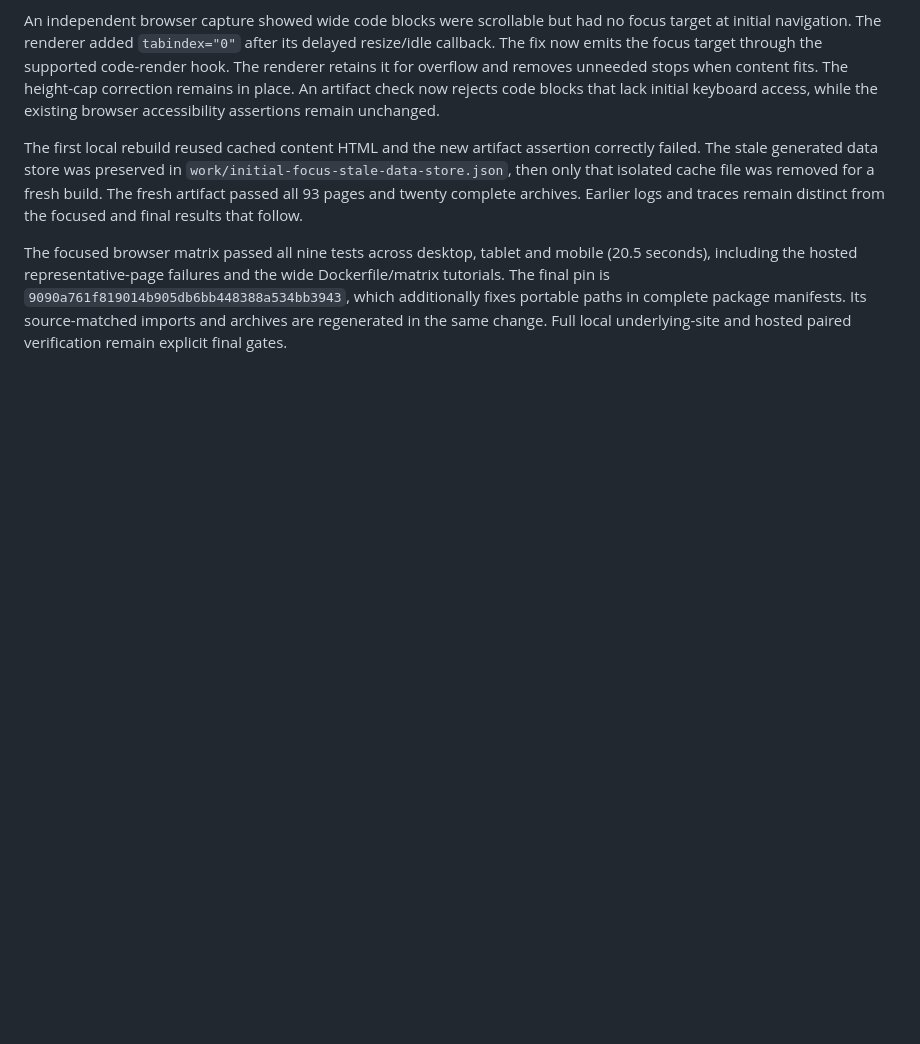
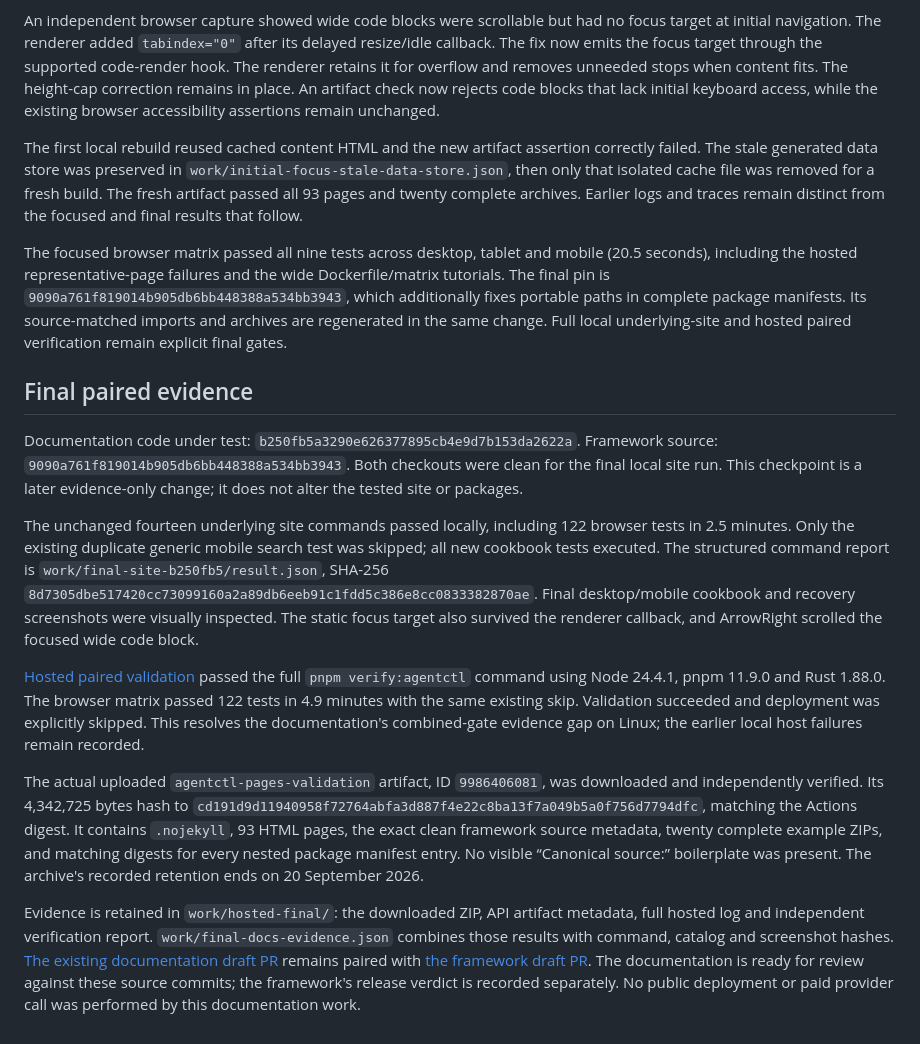
Before and after one commit to opensourceops/opensourceops.github.io, a Markdown page: docs/execution/COOKBOOK_REVIEW_20260906.md, the part around the change. Rendered like a GitHub page; blank space fills up the shorter version.

Commit message:
docs: record final paired validation evidence

```diff
--- a/docs/execution/COOKBOOK_REVIEW_20260906.md
+++ b/docs/execution/COOKBOOK_REVIEW_20260906.md
@@ -113,3 +113,15 @@ An independent browser capture showed wide code blocks were scrollable but had n
 The first local rebuild reused cached content HTML and the new artifact assertion correctly failed. The stale generated data store was preserved in `work/initial-focus-stale-data-store.json`, then only that isolated cache file was removed for a fresh build. The fresh artifact passed all 93 pages and twenty complete archives. Earlier logs and traces remain distinct from the focused and final results that follow.
 
 The focused browser matrix passed all nine tests across desktop, tablet and mobile (20.5 seconds), including the hosted representative-page failures and the wide Dockerfile/matrix tutorials. The final pin is `9090a761f819014b905db6bb448388a534bb3943`, which additionally fixes portable paths in complete package manifests. Its source-matched imports and archives are regenerated in the same change. Full local underlying-site and hosted paired verification remain explicit final gates.
+
+## Final paired evidence
+
+Documentation code under test: `b250fb5a3290e626377895cb4e9d7b153da2622a`. Framework source: `9090a761f819014b905db6bb448388a534bb3943`. Both checkouts were clean for the final local site run. This checkpoint is a later evidence-only change; it does not alter the tested site or packages.
+
+The unchanged fourteen underlying site commands passed locally, including 122 browser tests in 2.5 minutes. Only the existing duplicate generic mobile search test was skipped; all new cookbook tests executed. The structured command report is `work/final-site-b250fb5/result.json`, SHA-256 `8d7305dbe517420cc73099160a2a89db6eeb91c1fdd5c386e8cc0833382870ae`. Final desktop/mobile cookbook and recovery screenshots were visually inspected. The static focus target also survived the renderer callback, and ArrowRight scrolled the focused wide code block.
+
+[Hosted paired validation](https://github.com/opensourceops/opensourceops.github.io/actions/runs/34023475777) passed the full `pnpm verify:agentctl` command using Node 24.4.1, pnpm 11.9.0 and Rust 1.88.0. The browser matrix passed 122 tests in 4.9 minutes with the same existing skip. Validation succeeded and deployment was explicitly skipped. This resolves the documentation's combined-gate evidence gap on Linux; the earlier local host failures remain recorded.
+
+The actual uploaded `agentctl-pages-validation` artifact, ID `9986406081`, was downloaded and independently verified. Its 4,342,725 bytes hash to `cd191d9d11940958f72764abfa3d887f4e22c8ba13f7a049b5a0f756d7794dfc`, matching the Actions digest. It contains `.nojekyll`, 93 HTML pages, the exact clean framework source metadata, twenty complete example ZIPs, and matching digests for every nested package manifest entry. No visible “Canonical source:” boilerplate was present. The archive's recorded retention ends on 20 September 2026.
+
+Evidence is retained in `work/hosted-final/`: the downloaded ZIP, API artifact metadata, full hosted log and independent verification report. `work/final-docs-evidence.json` combines those results with command, catalog and screenshot hashes. [The existing documentation draft PR](https://github.com/opensourceops/opensourceops.github.io/pull/6) remains paired with [the framework draft PR](https://github.com/opensourceops/agentctl/pull/7). The documentation is ready for review against these source commits; the framework's release verdict is recorded separately. No public deployment or paid provider call was performed by this documentation work.
```
